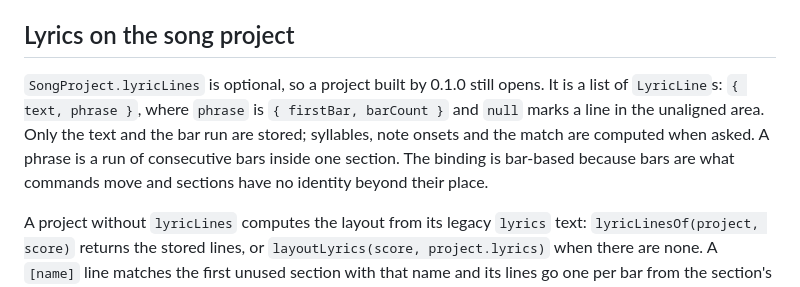
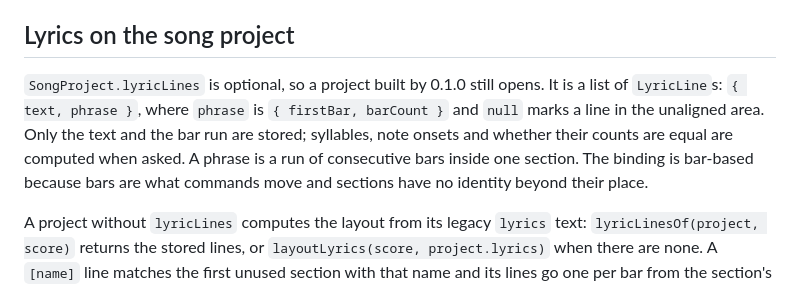
Before and after one commit to netaart/score-editor, a Markdown page: packages/score-editor/README.md, the part around the change. GitHub-like rendering.

```diff
--- a/packages/score-editor/README.md
+++ b/packages/score-editor/README.md
@@ -68,7 +68,7 @@ Project commands, the `ProjectCommand` union:
 
 ## Lyrics on the song project
 
-`SongProject.lyricLines` is optional, so a project built by 0.1.0 still opens. It is a list of `LyricLine`s: `{ text, phrase }`, where `phrase` is `{ firstBar, barCount }` and `null` marks a line in the unaligned area. Only the text and the bar run are stored; syllables, note onsets and the match are computed when asked. A phrase is a run of consecutive bars inside one section. The binding is bar-based because bars are what commands move and sections have no identity beyond their place.
+`SongProject.lyricLines` is optional, so a project built by 0.1.0 still opens. It is a list of `LyricLine`s: `{ text, phrase }`, where `phrase` is `{ firstBar, barCount }` and `null` marks a line in the unaligned area. Only the text and the bar run are stored; syllables, note onsets and whether their counts are equal are computed when asked. A phrase is a run of consecutive bars inside one section. The binding is bar-based because bars are what commands move and sections have no identity beyond their place.
 
 A project without `lyricLines` computes the layout from its legacy `lyrics` text: `lyricLinesOf(project, score)` returns the stored lines, or `layoutLyrics(score, project.lyrics)` when there are none. A `[name]` line matches the first unused section with that name and its lines go one per bar from the section's first bar. Lines before the first label go into the unnamed opening section when the score has one, and into the first section otherwise; a label with no section and a line that does not fit go to the unaligned area. Empty lines are skipped and do not take a bar. A section with no label stays empty. Computing the layout does not write it into the project. A score command that changes the lines or their join stores the layout and rewrites `lyrics`; a command that changes neither writes nothing.
 
```
Also changed, not shown: 2 other files.
